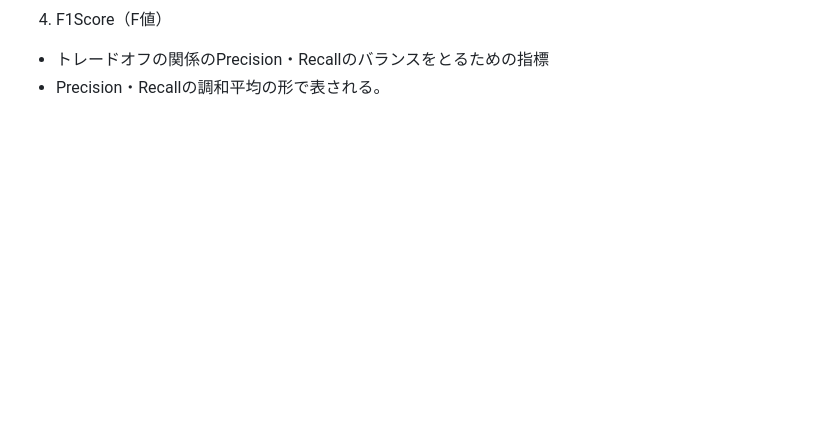
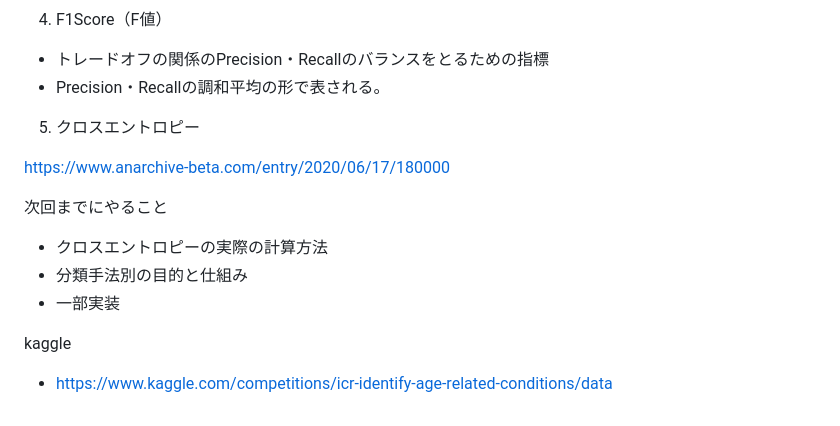
Before and after one commit to tkkazuya/machine_learning, a Markdown page: Classification/classification.md, the part around one of its changes. Drawn GitHub-style; blank space fills up the shorter version.

```diff
--- a/Classification/classification.md
+++ b/Classification/classification.md
@@ -184,3 +185,15 @@ $$
 4. F1Score（F値）
 - トレードオフの関係のPrecision・Recallのバランスをとるための指標
 - Precision・Recallの調和平均の形で表される。
+
+5. クロスエントロピー
+
+<https://www.anarchive-beta.com/entry/2020/06/17/180000>
+
+次回までにやること
+- クロスエントロピーの実際の計算方法
+- 分類手法別の目的と仕組み
+- 一部実装
+
+kaggle
+- <https://www.kaggle.com/competitions/icr-identify-age-related-conditions/data>
```
Also changed, not shown: other parts of Classification/classification.md (+6 -5 lines).
